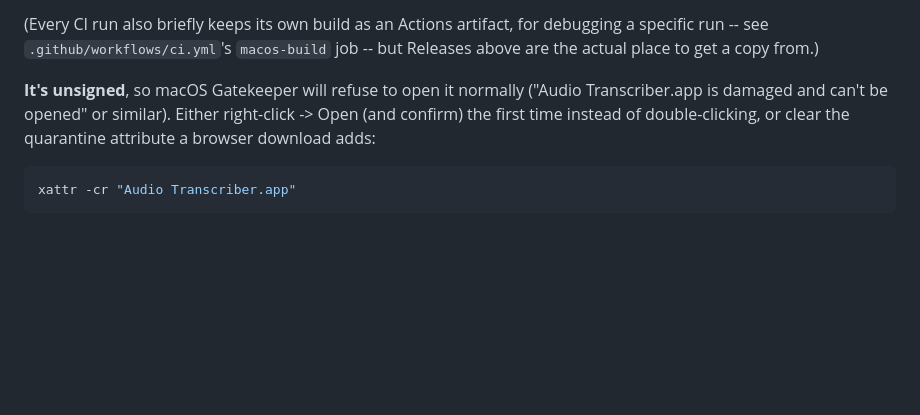
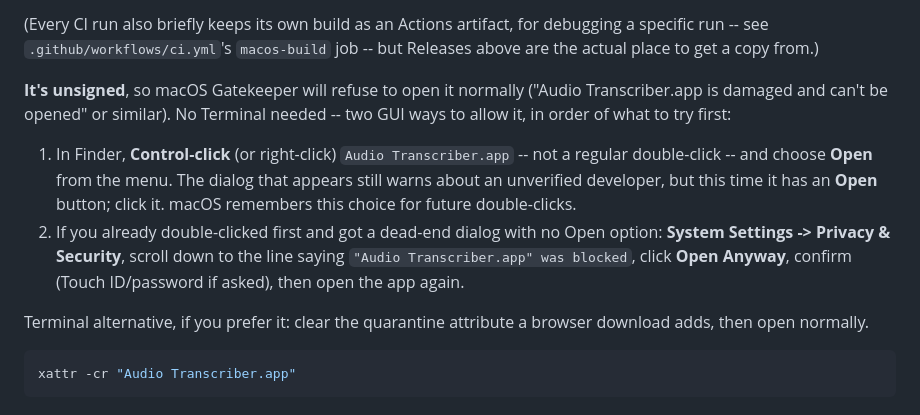
Before and after one commit to williamcaban/audio-transcriber, a Markdown page: macos/README.md, the part around the change. Rendered like a GitHub page; blank space fills up the shorter version.

Commit message:
Document GUI-only way to open the unsigned macOS app (no Terminal needed)
The whole point of a native .app is not needing Terminal, but the docs only
gave a terminal xattr command for getting past Gatekeeper. Added the two
GUI paths: Control-click -> Open (works first try, most reliable across
macOS versions), and System Settings -> Privacy & Security -> Open Anyway
(for when a plain double-click already hit a dead-end dialog with no Open
option). Terminal command kept as an alternative for those who prefer it.

Signed-off-by: William Caban <william.caban@gmail.com>

````diff
--- a/macos/README.md
+++ b/macos/README.md
@@ -49,9 +49,22 @@ debugging a specific run -- see `.github/workflows/ci.yml`'s `macos-build`
 job -- but Releases above are the actual place to get a copy from.)
 
 **It's unsigned**, so macOS Gatekeeper will refuse to open it normally
-("Audio Transcriber.app is damaged and can't be opened" or similar). Either
-right-click -> Open (and confirm) the first time instead of double-clicking,
-or clear the quarantine attribute a browser download adds:
+("Audio Transcriber.app is damaged and can't be opened" or similar).
+No Terminal needed -- two GUI ways to allow it, in order of what to try
+first:
+
+1. In Finder, **Control-click** (or right-click) `Audio Transcriber.app` --
+   not a regular double-click -- and choose **Open** from the menu. The
+   dialog that appears still warns about an unverified developer, but this
+   time it has an **Open** button; click it. macOS remembers this choice
+   for future double-clicks.
+2. If you already double-clicked first and got a dead-end dialog with no
+   Open option: **System Settings -> Privacy & Security**, scroll down to
+   the line saying `"Audio Transcriber.app" was blocked`, click **Open
+   Anyway**, confirm (Touch ID/password if asked), then open the app again.
+
+Terminal alternative, if you prefer it: clear the quarantine attribute a
+browser download adds, then open normally.
 
 ```bash
 xattr -cr "Audio Transcriber.app"
````
Also changed, not shown: README.md (+5 -0 lines).
